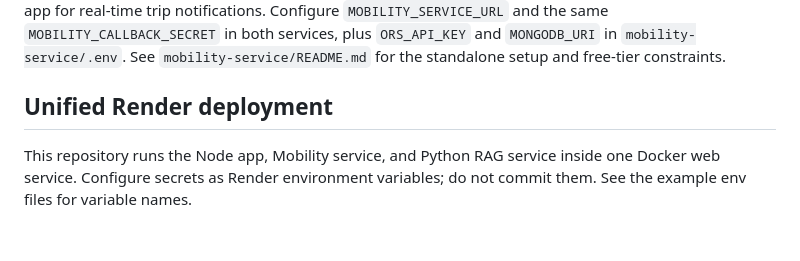
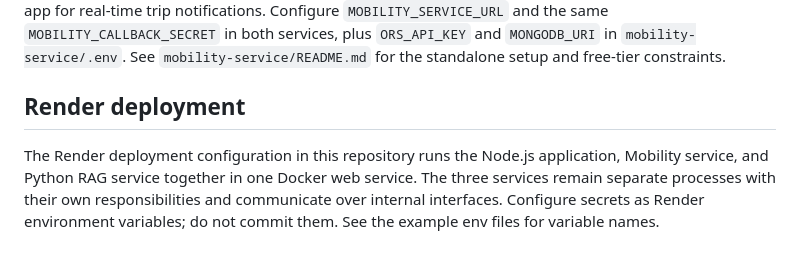
Before and after one commit to ayushthakare7/Realtime-Location-Tracker-authenticated, a Markdown page: README.md, the part around the change. GitHub-like rendering.

Commit message:
docs: remove unrelated Reva Unified project wording

```diff
--- a/README.md
+++ b/README.md
@@ -289,6 +289,6 @@ The standalone Node.js service lives in `mobility-service/`. It owns the `mobili
 
 The authenticated main app exposes `/mobility` as the dedicated My Journey page and `/mobility/shared/:tripId` as a read-only road-route view for an authorized recipient. The main dashboard includes a My Journey entry link. The service sends authenticated internal callbacks to the main app for real-time trip notifications. Configure `MOBILITY_SERVICE_URL` and the same `MOBILITY_CALLBACK_SECRET` in both services, plus `ORS_API_KEY` and `MONGODB_URI` in `mobility-service/.env`. See `mobility-service/README.md` for the standalone setup and free-tier constraints.
 
-## Unified Render deployment
+## Render deployment
 
-This repository runs the Node app, Mobility service, and Python RAG service inside one Docker web service. Configure secrets as Render environment variables; do not commit them. See the example env files for variable names.
+The Render deployment configuration in this repository runs the Node.js application, Mobility service, and Python RAG service together in one Docker web service. The three services remain separate processes with their own responsibilities and communicate over internal interfaces. Configure secrets as Render environment variables; do not commit them. See the example env files for variable names.
```
